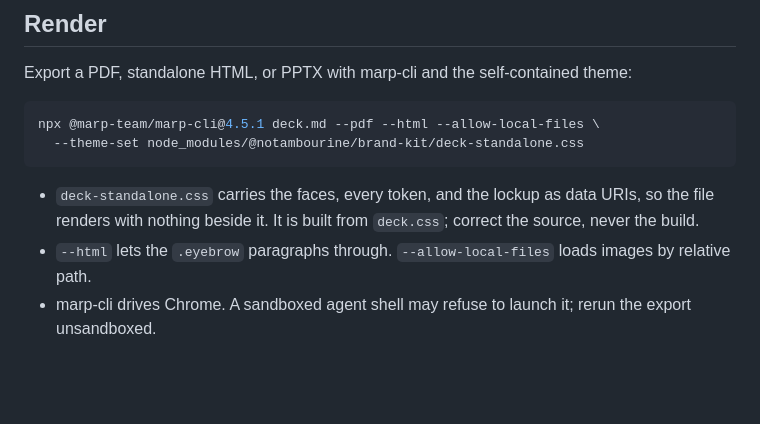
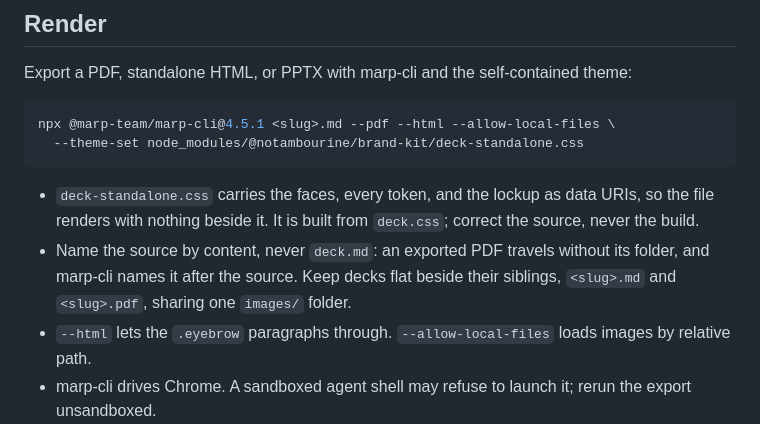
Before and after one commit to notambourine/brand-kit, a Markdown page: references/decks.md, the part around the change. Drawn GitHub-style; blank space fills up the shorter version.

Commit message:
deck: name files by content, flat beside siblings

````diff
--- a/references/decks.md
+++ b/references/decks.md
@@ -19,13 +19,16 @@ Export a PDF, standalone HTML, or PPTX with marp-cli and the self-contained
 theme:
 
 ```bash
-npx @marp-team/marp-cli@4.5.1 deck.md --pdf --html --allow-local-files \
+npx @marp-team/marp-cli@4.5.1 <slug>.md --pdf --html --allow-local-files \
   --theme-set node_modules/@notambourine/brand-kit/deck-standalone.css
 ```
 
 - `deck-standalone.css` carries the faces, every token, and the lockup as data
   URIs, so the file renders with nothing beside it. It is built from `deck.css`;
   correct the source, never the build.
+- Name the source by content, never `deck.md`: an exported PDF travels without
+  its folder, and marp-cli names it after the source. Keep decks flat beside
+  their siblings, `<slug>.md` and `<slug>.pdf`, sharing one `images/` folder.
 - `--html` lets the `.eyebrow` paragraphs through. `--allow-local-files` loads
   images by relative path.
 - marp-cli drives Chrome. A sandboxed agent shell may refuse to launch it; rerun
````
